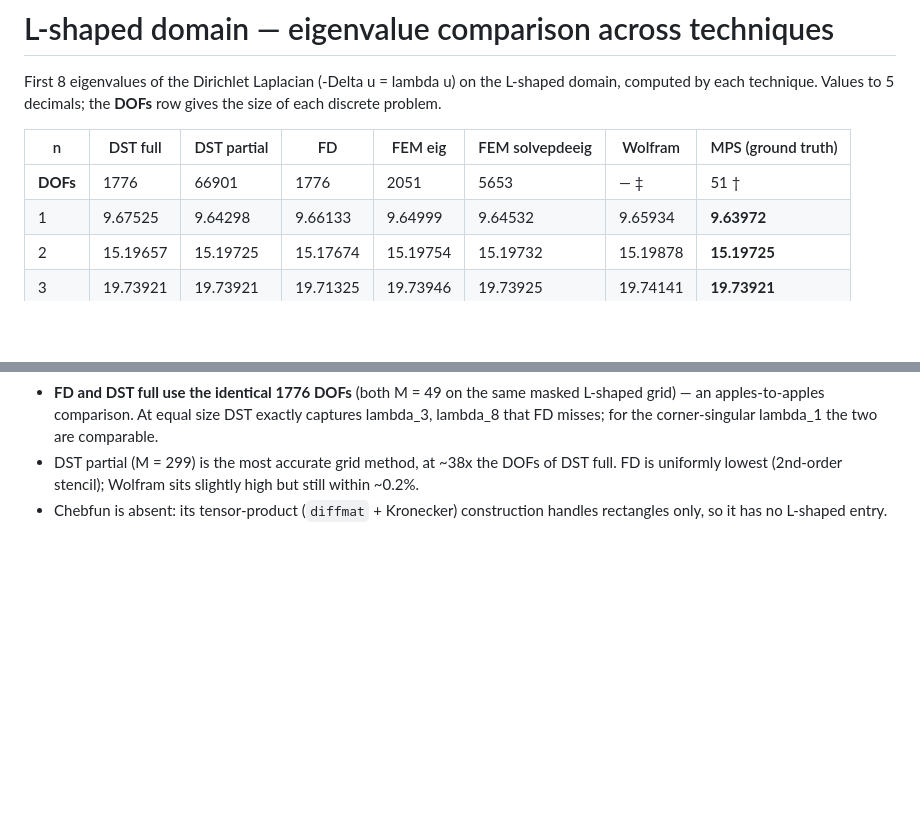
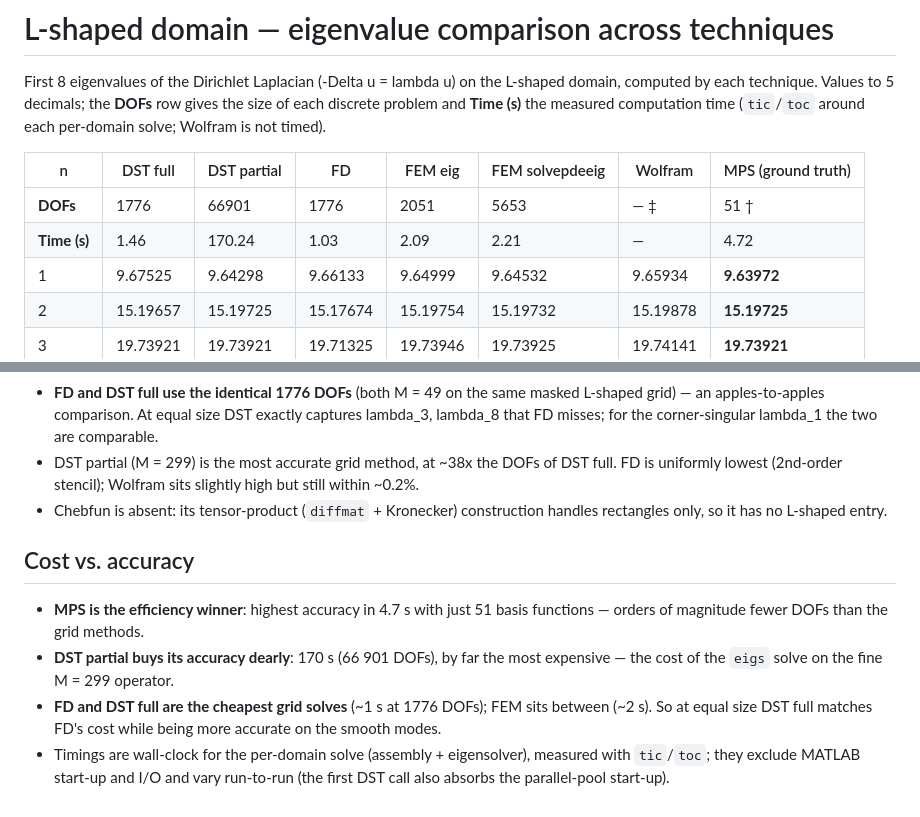
Before and after one commit to vitprusa/eigenvalues-plane-matlab, a Markdown page: results/L_shaped_comparison.md, 2 parts joined by grey strips. GitHub-like rendering; blank space fills up the shorter version.

Commit message:
Add computation-time row to the L-shaped comparison table
Record the measured per-technique computation time (tic/toc) in
results/L_shaped_comparison.md as a Time (s) row, with a cost-vs-accuracy
discussion: MPS is the efficiency winner (4.7 s, 51 basis fns), DST partial is
the most expensive (170 s, 66901 DOFs), FD and DST full are the cheapest grid
solves (~1 s). Wolfram is not timed.

Co-Authored-By: Claude Opus 4.8 <noreply@anthropic.com>

```diff
--- a/results/L_shaped_comparison.md
+++ b/results/L_shaped_comparison.md
@@ -2,11 +2,14 @@
 
 First 8 eigenvalues of the Dirichlet Laplacian (-Delta u = lambda u) on the
 L-shaped domain, computed by each technique. Values to 5 decimals; the **DOFs**
-row gives the size of each discrete problem.
+row gives the size of each discrete problem and **Time (s)** the measured
+computation time (`tic`/`toc` around each per-domain solve; Wolfram is not
+timed).
 
 | n | DST full | DST partial | FD | FEM eig | FEM solvepdeeig | Wolfram | MPS (ground truth) |
 |---|----------|-------------|------|---------|-----------------|---------|--------------------|
 | **DOFs** | 1776 | 66901 | 1776 | 2051 | 5653 | — ‡ | 51 † |
+| **Time (s)** | 1.46 | 170.24 | 1.03 | 2.09 | 2.21 | — | 4.72 |
 | 1 |  9.67525 |  9.64298 |  9.66133 |  9.64999 |  9.64532 |  9.65934 |  **9.63972** |
 | 2 | 15.19657 | 15.19725 | 15.17674 | 15.19754 | 15.19732 | 15.19878 | **15.19725** |
 | 3 | 19.73921 | 19.73921 | 19.71325 | 19.73946 | 19.73925 | 19.74141 | **19.73921** |
@@ -56,3 +59,16 @@ digits). Relative to it:
   high but still within ~0.2%.
 - Chebfun is absent: its tensor-product (`diffmat` + Kronecker) construction
   handles rectangles only, so it has no L-shaped entry.
+
+## Cost vs. accuracy
+
+- **MPS is the efficiency winner**: highest accuracy in 4.7 s with just 51
+  basis functions — orders of magnitude fewer DOFs than the grid methods.
+- **DST partial buys its accuracy dearly**: 170 s (66 901 DOFs), by far the
+  most expensive — the cost of the `eigs` solve on the fine M = 299 operator.
+- **FD and DST full are the cheapest grid solves** (~1 s at 1776 DOFs); FEM
+  sits between (~2 s). So at equal size DST full matches FD's cost while being
+  more accurate on the smooth modes.
+- Timings are wall-clock for the per-domain solve (assembly + eigensolver),
+  measured with `tic`/`toc`; they exclude MATLAB start-up and I/O and vary
+  run-to-run (the first DST call also absorbs the parallel-pool start-up).
```
